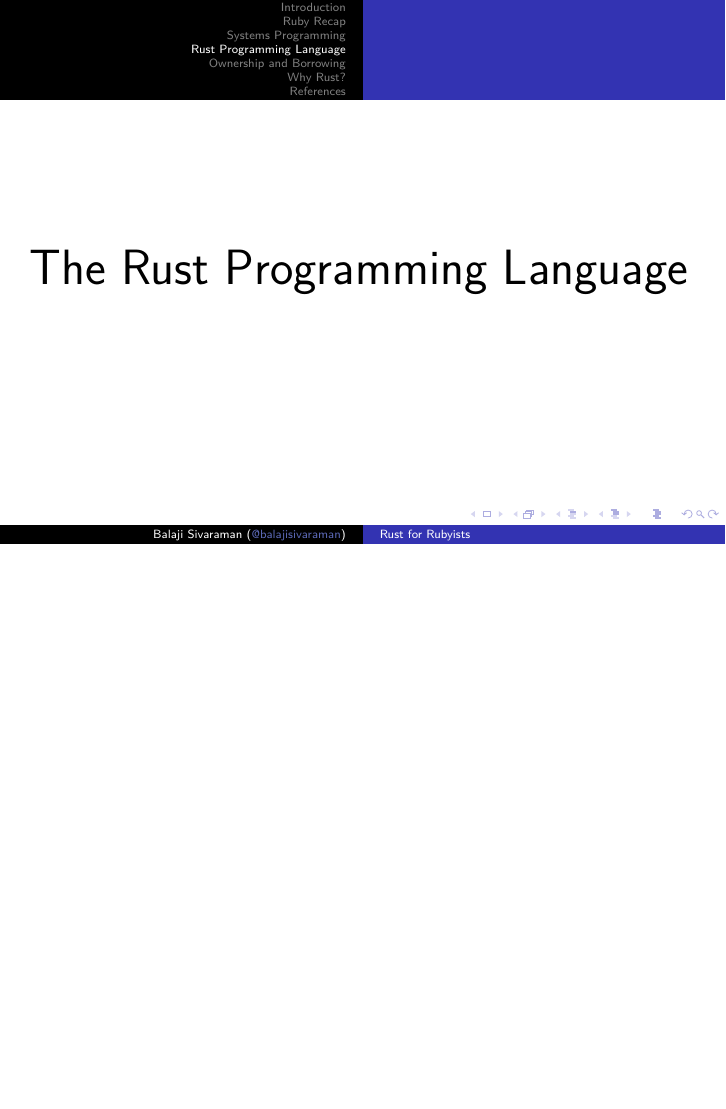
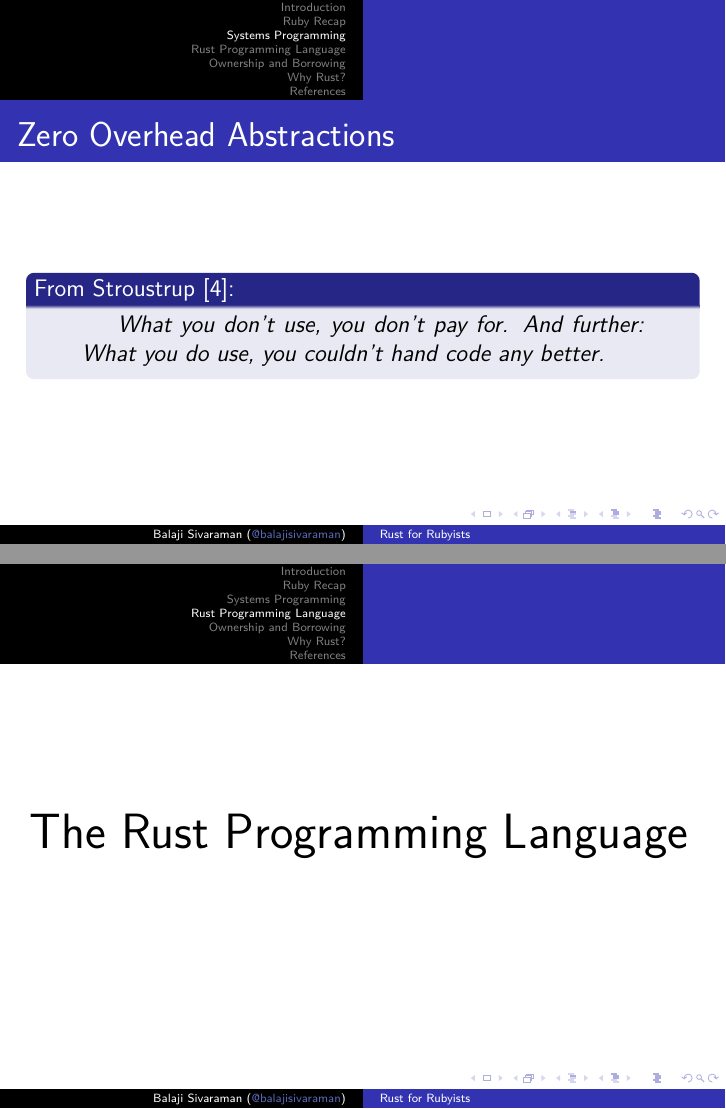
Before and after one commit to balajisivaraman/rust-for-rubyists, LaTeX slides (rust-for-rubyists.tex, which reads systems-programming.tex): page 10 of 40 before the commit and pages 10 and 11 of 41 after it, the two joined at a grey line, the shorter picture padded with empty space. Compiled offline with XeLaTeX; a missing font is replaced by an installed copy or a similar font.

Commit message:
Add a separate slide for zero overhead abstractions

```diff
--- a/systems-programming.tex
+++ b/systems-programming.tex
@@ -29,3 +29,13 @@
   \item Zero-Cost Abstractions~\cite{Stroustrup}
   \end{itemize}
 \end{frame}
+
+\begin{frame}
+  \frametitle{Zero Overhead Abstractions}
+  \begin{block}{From Stroustrup~\cite{Stroustrup}:}
+    \begin{quotation}
+      What you don't use, you don't pay for. And further: What you do
+      use, you couldn't hand code any better.
+    \end{quotation}
+  \end{block}
+\end{frame}
```
